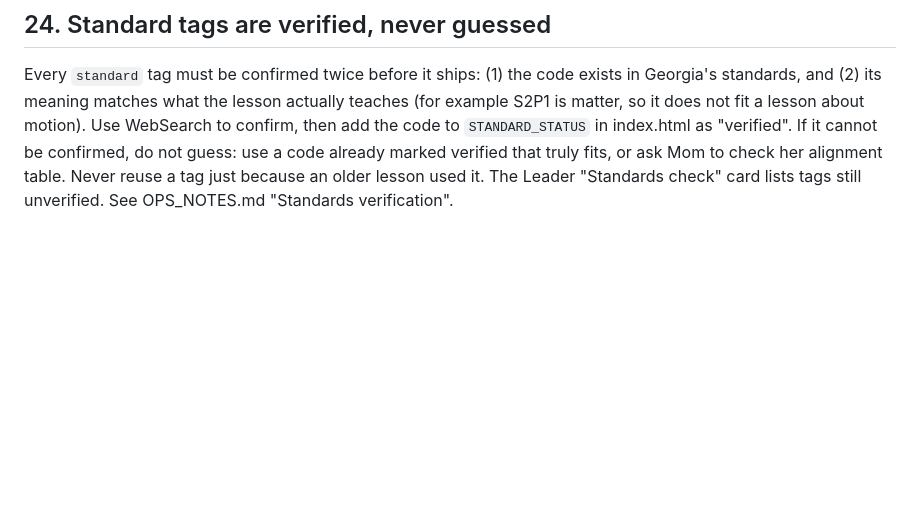
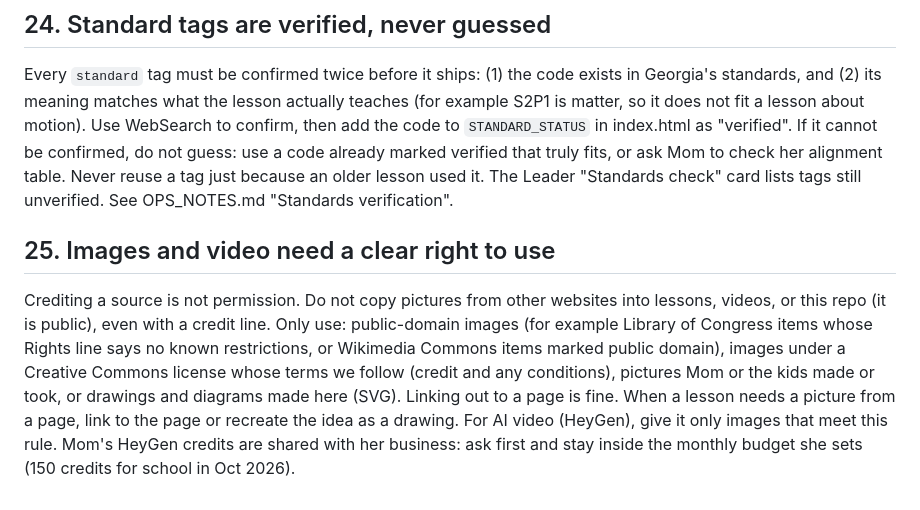
Before and after one commit to Ms-Bee-create/Homeschool, a Markdown page: CLAUDE.md, the part around the change. Rendered like a GitHub page; blank space fills up the shorter version.

Commit message:
CLAUDE.md rule 25: images need a clear right to use; HeyGen credit budget (#225)
Claude-Session: https://claude.ai/code/session_01DJDqr8GSrnS5R7rTh2Uieb

Co-authored-by: Claude <noreply@anthropic.com>

```diff
--- a/CLAUDE.md
+++ b/CLAUDE.md
@@ -228,3 +228,9 @@ whenever something important changes, so nothing is lost when a conversation is
 Every `standard` tag must be confirmed twice before it ships: (1) the code exists in Georgia's standards, and (2) its meaning matches what the lesson actually teaches (for example S2P1 is matter, so it does not fit a lesson about motion).
 Use WebSearch to confirm, then add the code to `STANDARD_STATUS` in index.html as "verified". If it cannot be confirmed, do not guess: use a code already marked verified that truly fits, or ask Mom to check her alignment table.
 Never reuse a tag just because an older lesson used it. The Leader "Standards check" card lists tags still unverified. See OPS_NOTES.md "Standards verification".
+
+## 25. Images and video need a clear right to use
+
+Crediting a source is not permission. Do not copy pictures from other websites into lessons, videos, or this repo (it is public), even with a credit line.
+Only use: public-domain images (for example Library of Congress items whose Rights line says no known restrictions, or Wikimedia Commons items marked public domain), images under a Creative Commons license whose terms we follow (credit and any conditions), pictures Mom or the kids made or took, or drawings and diagrams made here (SVG).
+Linking out to a page is fine. When a lesson needs a picture from a page, link to the page or recreate the idea as a drawing. For AI video (HeyGen), give it only images that meet this rule. Mom's HeyGen credits are shared with her business: ask first and stay inside the monthly budget she sets (150 credits for school in Oct 2026).
```
